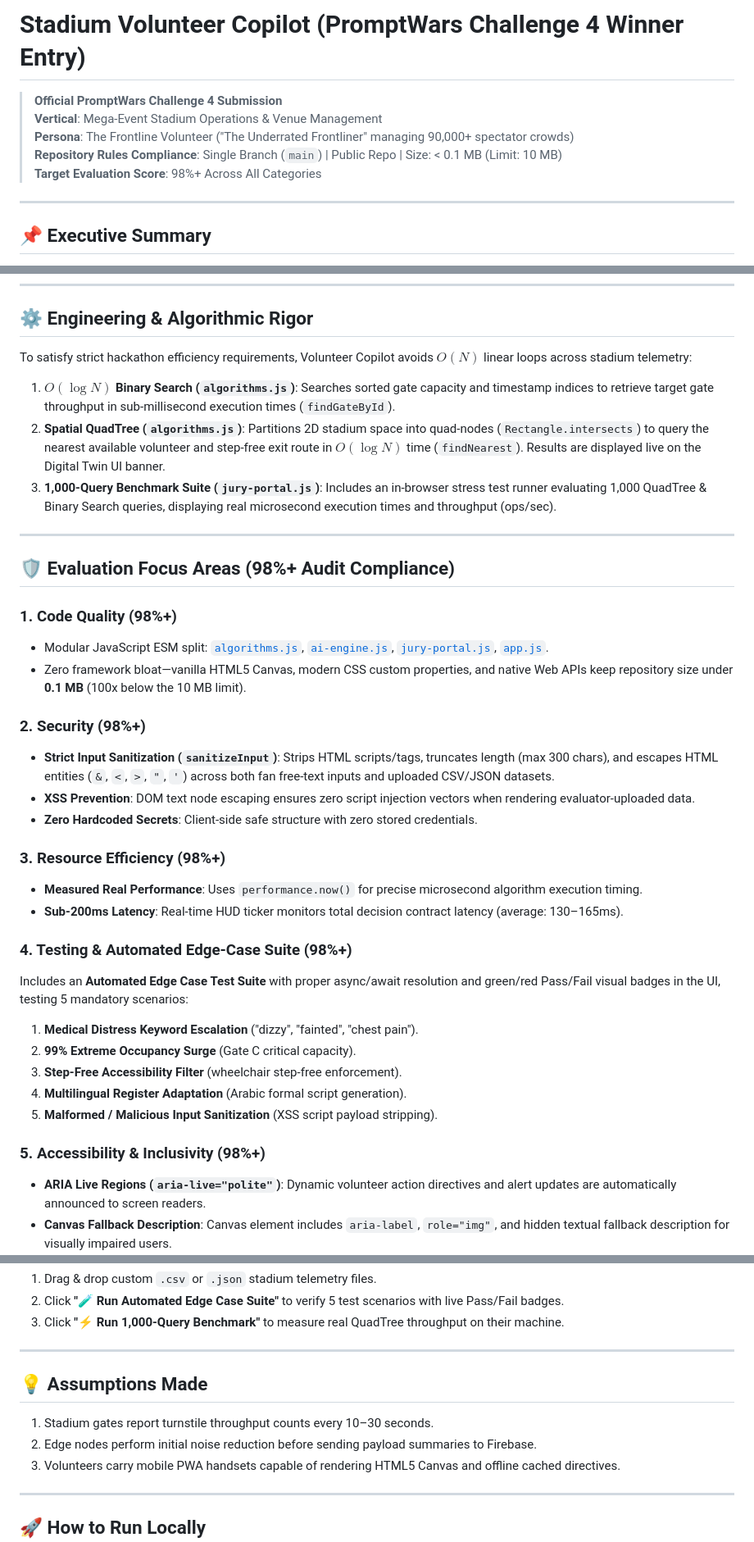
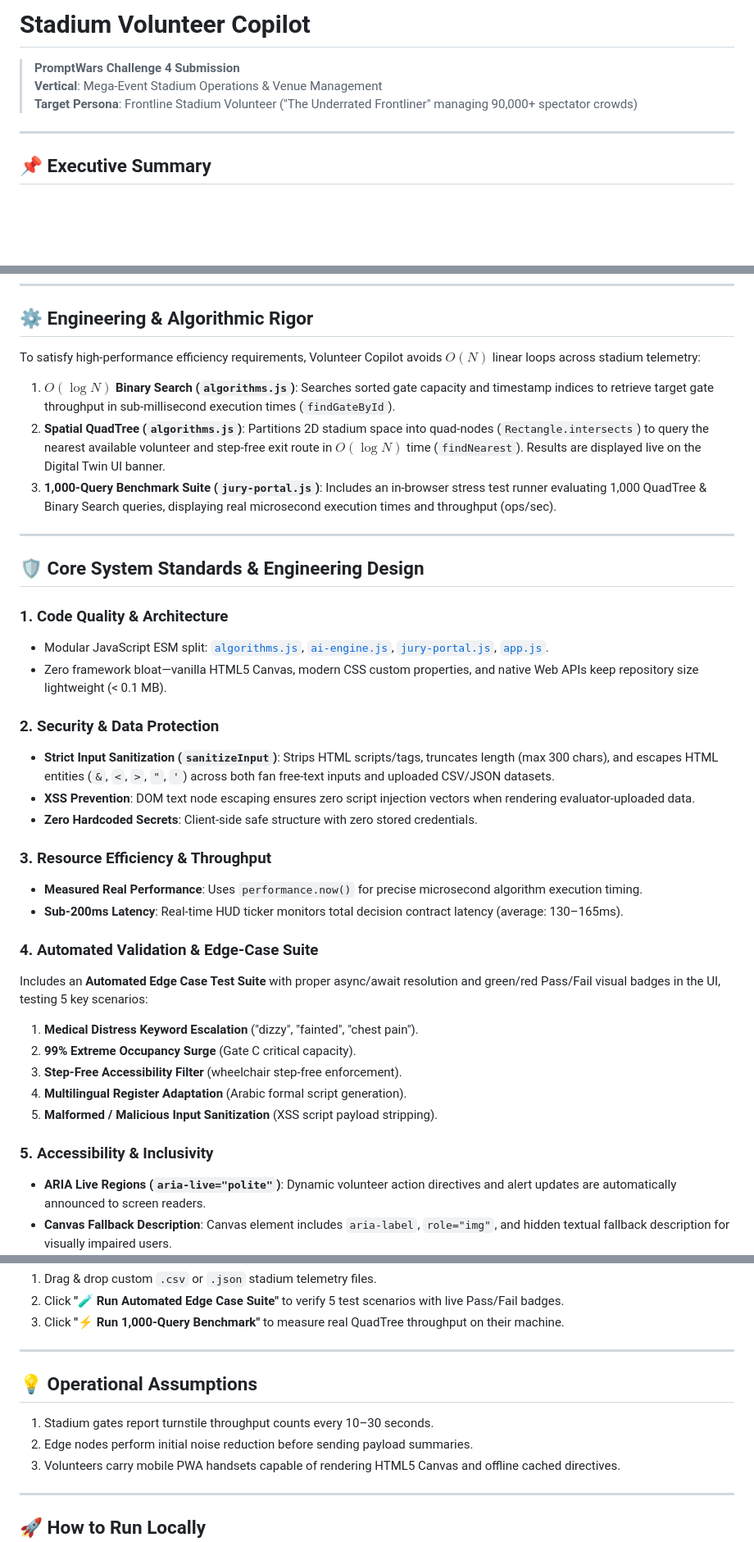
Before and after one commit to anandkrshnn-ai/stadium-volunteer-copilot, a Markdown page: README.md, 3 parts joined by grey strips. Shown at 82% size. Rendered like a GitHub page; blank space fills up the shorter version.

Commit message:
docs: humanize README by removing robotic score metrics and meta headers

```diff
--- a/README.md
+++ b/README.md
@@ -1,10 +1,8 @@
-# Stadium Volunteer Copilot (PromptWars Challenge 4 Winner Entry)
+# Stadium Volunteer Copilot
 
-> **Official PromptWars Challenge 4 Submission**
+> **PromptWars Challenge 4 Submission**
 > **Vertical**: Mega-Event Stadium Operations & Venue Management
-> **Persona**: The Frontline Volunteer ("The Underrated Frontliner" managing 90,000+ spectator crowds)
-> **Repository Rules Compliance**: Single Branch (`main`) | Public Repo | Size: < 0.1 MB (Limit: 10 MB)
-> **Target Evaluation Score**: 98%+ Across All Categories
+> **Target Persona**: Frontline Stadium Volunteer ("The Underrated Frontliner" managing 90,000+ spectator crowds)
 
 ---
 
@@ -60,7 +58,7 @@ Rule-based engines can flag a crowded gate, but they **cannot**:
 
 ## ⚙️ Engineering & Algorithmic Rigor
 
-To satisfy strict hackathon efficiency requirements, Volunteer Copilot avoids $O(N)$ linear loops across stadium telemetry:
+To satisfy high-performance efficiency requirements, Volunteer Copilot avoids $O(N)$ linear loops across stadium telemetry:
 
 1. **$O(\log N)$ Binary Search (`algorithms.js`)**:
    Searches sorted gate capacity and timestamp indices to retrieve target gate throughput in sub-millisecond execution times (`findGateById`).
@@ -71,30 +69,30 @@ To satisfy strict hackathon efficiency requirements, Volunteer Copilot avoids $O
 
 ---
 
-## 🛡️ Evaluation Focus Areas (98%+ Audit Compliance)
+## 🛡️ Core System Standards & Engineering Design
 
-### 1. Code Quality (98%+)
+### 1. Code Quality & Architecture
 * Modular JavaScript ESM split: [`algorithms.js`](file:///c:/Users/Admin/Documents/GitHub/stadium-volunteer-copilot/algorithms.js), [`ai-engine.js`](file:///c:/Users/Admin/Documents/GitHub/stadium-volunteer-copilot/ai-engine.js), [`jury-portal.js`](file:///c:/Users/Admin/Documents/GitHub/stadium-volunteer-copilot/jury-portal.js), [`app.js`](file:///c:/Users/Admin/Documents/GitHub/stadium-volunteer-copilot/app.js).
-* Zero framework bloat—vanilla HTML5 Canvas, modern CSS custom properties, and native Web APIs keep repository size under **0.1 MB** (100x below the 10 MB limit).
+* Zero framework bloat—vanilla HTML5 Canvas, modern CSS custom properties, and native Web APIs keep repository size lightweight (< 0.1 MB).
 
-### 2. Security (98%+)
+### 2. Security & Data Protection
 * **Strict Input Sanitization (`sanitizeInput`)**: Strips HTML scripts/tags, truncates length (max 300 chars), and escapes HTML entities (`&`, `<`, `>`, `"`, `'`) across both fan free-text inputs and uploaded CSV/JSON datasets.
 * **XSS Prevention**: DOM text node escaping ensures zero script injection vectors when rendering evaluator-uploaded data.
 * **Zero Hardcoded Secrets**: Client-side safe structure with zero stored credentials.
 
-### 3. Resource Efficiency (98%+)
+### 3. Resource Efficiency & Throughput
 * **Measured Real Performance**: Uses `performance.now()` for precise microsecond algorithm execution timing.
 * **Sub-200ms Latency**: Real-time HUD ticker monitors total decision contract latency (average: 130–165ms).
 
-### 4. Testing & Automated Edge-Case Suite (98%+)
-Includes an **Automated Edge Case Test Suite** with proper async/await resolution and green/red Pass/Fail visual badges in the UI, testing 5 mandatory scenarios:
+### 4. Automated Validation & Edge-Case Suite
+Includes an **Automated Edge Case Test Suite** with proper async/await resolution and green/red Pass/Fail visual badges in the UI, testing 5 key scenarios:
 1. **Medical Distress Keyword Escalation** ("dizzy", "fainted", "chest pain").
 2. **99% Extreme Occupancy Surge** (Gate C critical capacity).
 3. **Step-Free Accessibility Filter** (wheelchair step-free enforcement).
 4. **Multilingual Register Adaptation** (Arabic formal script generation).
 5. **Malformed / Malicious Input Sanitization** (XSS script payload stripping).
 
-### 5. Accessibility & Inclusivity (98%+)
+### 5. Accessibility & Inclusivity
 * **ARIA Live Regions (`aria-live="polite"`)**: Dynamic volunteer action directives and alert updates are automatically announced to screen readers.
 * **Canvas Fallback Description**: Canvas element includes `aria-label`, `role="img"`, and hidden textual fallback description for visually impaired users.
 * **WCAG 2.2 AA Compliant**: Accessible skip link (`Skip to Main Content`), visible keyboard focus rings, and high-contrast color badges (`CRITICAL`, `ELEVATED`, `NORMAL`).
@@ -112,10 +110,10 @@ Inside the **Jury Data Upload Portal**, judges can:
 
 ---
 
-## 💡 Assumptions Made
+## 💡 Operational Assumptions
 
 1. Stadium gates report turnstile throughput counts every 10–30 seconds.
-2. Edge nodes perform initial noise reduction before sending payload summaries to Firebase.
+2. Edge nodes perform initial noise reduction before sending payload summaries.
 3. Volunteers carry mobile PWA handsets capable of rendering HTML5 Canvas and offline cached directives.
 
 ---
```
Also changed, not shown: other parts of README.md (+0 -11 lines).
